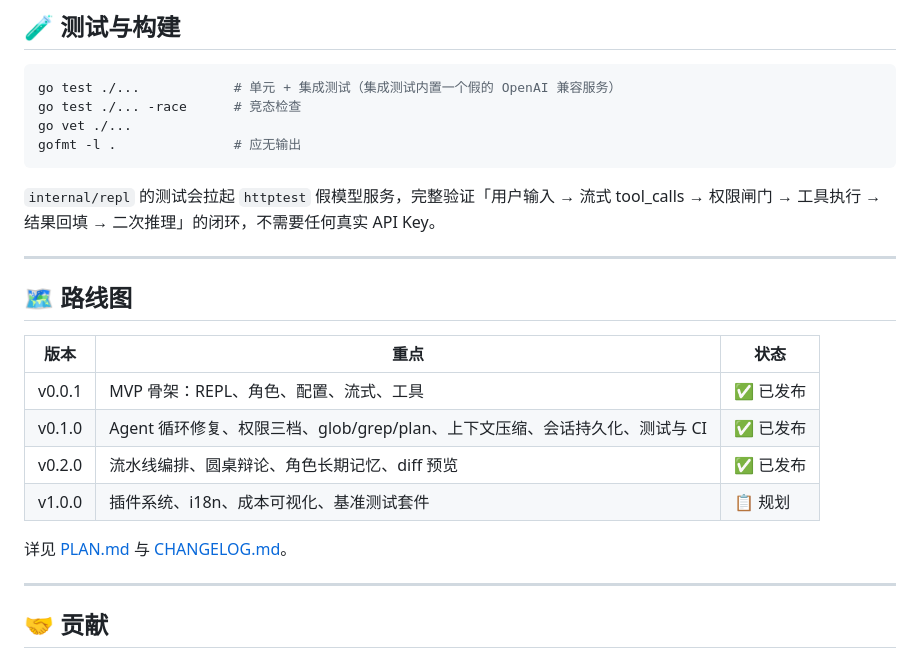
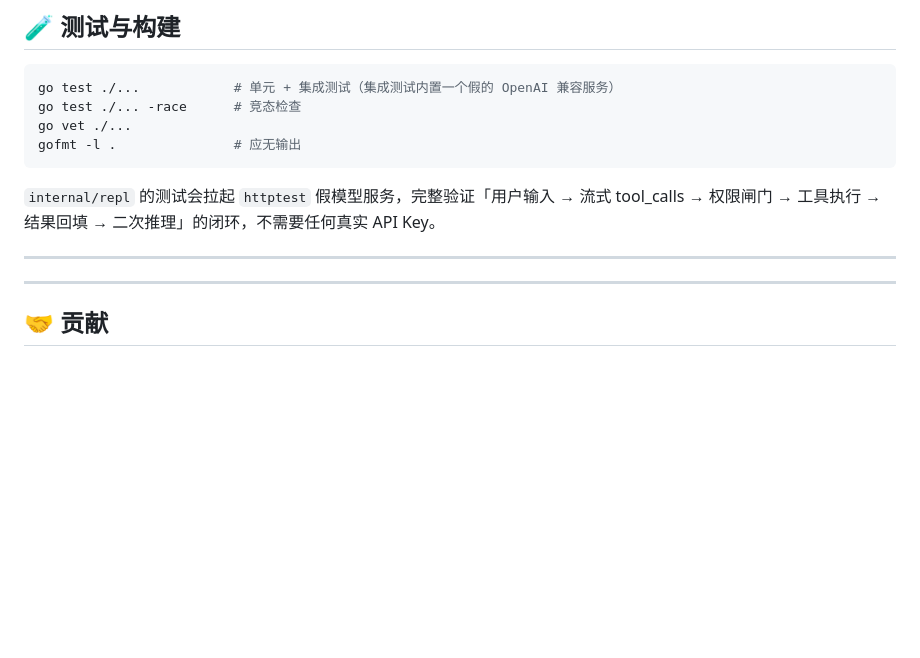
Before and after one commit to Morningstar202604/codecrew, a Markdown page: README.md, the part around one of its changes. GitHub-like rendering; blank space fills up the shorter version.

Commit message:
docs: optimize README with logo and remove roadmap

```diff
--- a/README.md
+++ b/README.md
@@ -307,17 +307,6 @@ gofmt -l .               # 应无输出
 
 ---
 
-## 🗺️ 路线图
-
-| 版本       | 重点                                                             | 状态    |
-| ---------- | ---------------------------------------------------------------- | ------- |
-| v0.0.1     | MVP 骨架：REPL、角色、配置、流式、工具                           | ✅ 已发布 |
-| v0.1.0     | Agent 循环修复、权限三档、glob/grep/plan、上下文压缩、会话持久化、测试与 CI | ✅ 已发布 |
-| v0.2.0     | 流水线编排、圆桌辩论、角色长期记忆、diff 预览                    | ✅ 已发布 |
-| v1.0.0     | 插件系统、i18n、成本可视化、基准测试套件                         | 📋 规划 |
-
-详见 [PLAN.md](PLAN.md) 与 [CHANGELOG.md](CHANGELOG.md)。
-
 ---
 
 ## 🤝 贡献
```
Also changed, not shown: other parts of README.md (+1 -1 lines).
